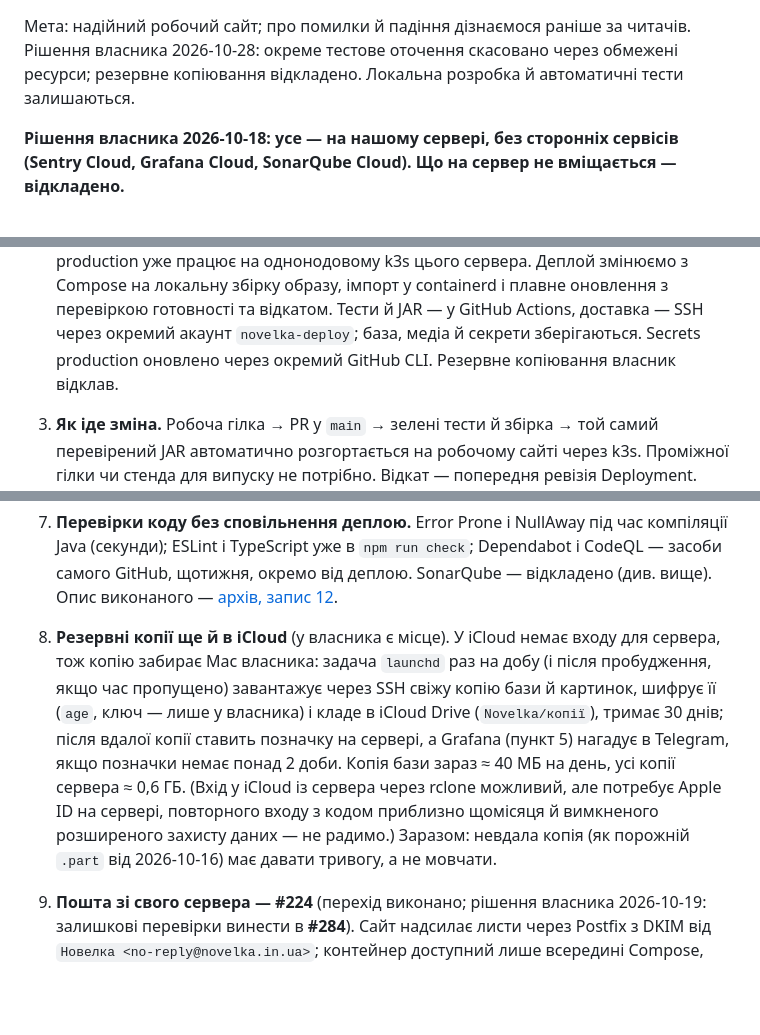
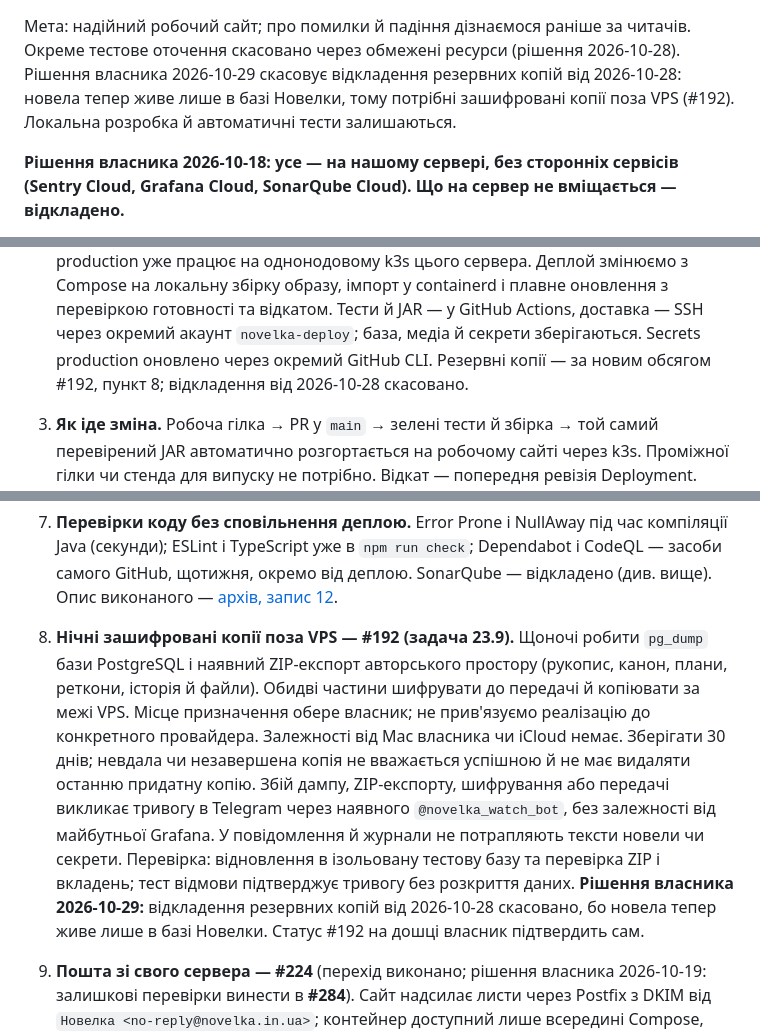
Before and after one commit to panrid/novelka, a Markdown page: doc/plan.md, 3 parts joined by grey strips. Rendered like a GitHub page; blank space fills up the shorter version.

Commit message:
Уточнити нічні зашифровані копії новели поза сервером

```diff
--- a/doc/plan.md
+++ b/doc/plan.md
@@ -466,6 +466,8 @@ PostgreSQL); змінюється, як зберігаються й віддаю
 Мета: надійний робочий сайт; про помилки й падіння дізнаємося раніше за читачів.
-Рішення власника 2026-10-28: окреме тестове оточення скасовано через обмежені ресурси;
-резервне копіювання відкладено. Локальна розробка й автоматичні тести залишаються.
+Окреме тестове оточення скасовано через обмежені ресурси (рішення 2026-10-28).
+Рішення власника 2026-10-29 скасовує відкладення резервних копій від 2026-10-28:
+новела тепер живе лише в базі Новелки, тому потрібні зашифровані копії поза VPS (#192).
+Локальна розробка й автоматичні тести залишаються.
 
 **Рішення власника 2026-10-18: усе — на нашому сервері, без сторонніх сервісів (Sentry Cloud,
 Grafana Cloud, SonarQube Cloud). Що на сервер не вміщається — відкладено.**
@@ -499,7 +501,7 @@ SonarQube сюди не вміщається (сам ≈ 2 ГБ і вбудов
    образу, імпорт у containerd і плавне оновлення з перевіркою готовності та відкатом.
    Тести й JAR — у GitHub Actions, доставка — SSH через окремий акаунт `novelka-deploy`;
    база, медіа й секрети зберігаються. Secrets production оновлено через окремий GitHub CLI.
-   Резервне копіювання власник відклав.
+   Резервні копії — за новим обсягом #192, пункт 8; відкладення від 2026-10-28 скасовано.
 3. **Як іде зміна.** Робоча гілка → PR у `main` → зелені тести й збірка → той самий
    перевірений JAR автоматично розгортається на робочому сайті через k3s. Проміжної гілки
    чи стенда для випуску не потрібно. Відкат — попередня ревізія Deployment.
@@ -527,15 +529,19 @@ SonarQube сюди не вміщається (сам ≈ 2 ГБ і вбудов
    (секунди); ESLint і TypeScript уже в `npm run check`; Dependabot і CodeQL — засоби самого
    GitHub, щотижня, окремо від деплою. SonarQube — відкладено (див. вище).
    Опис виконаного — [архів, запис 12](plan-archive.md#запис-12).
-8. **Резервні копії ще й в iCloud** (у власника є місце). У iCloud немає входу для сервера, тож
-   копію забирає Mac власника: задача `launchd` раз на добу (і після пробудження, якщо час
-   пропущено) завантажує через SSH свіжу копію бази й картинок, шифрує її (`age`, ключ — лише
-   у власника) і кладе в iCloud Drive (`Novelka/копії`), тримає 30 днів; після вдалої копії
-   ставить позначку на сервері, а Grafana (пункт 5) нагадує в Telegram, якщо позначки немає
-   понад 2 доби. Копія бази зараз ≈ 40 МБ на день, усі копії сервера ≈ 0,6 ГБ. (Вхід у iCloud
-   із сервера через rclone можливий, але потребує Apple ID на сервері, повторного входу з
-   кодом приблизно щомісяця й вимкненого розширеного захисту даних — не радимо.) Заразом:
-   невдала копія (як порожній `.part` від 2026-10-16) має давати тривогу, а не мовчати.
+8. **Нічні зашифровані копії поза VPS — #192 (задача 23.9).** Щоночі робити
+   `pg_dump` бази PostgreSQL і наявний ZIP-експорт авторського простору (рукопис,
+   канон, плани, реткони, історія й файли). Обидві частини шифрувати до передачі
+   й копіювати за межі VPS. Місце призначення обере власник; не прив'язуємо реалізацію
+   до конкретного провайдера. Залежності від Mac власника чи iCloud немає.
+   Зберігати 30 днів; невдала чи незавершена копія не вважається успішною й не має
+   видаляти останню придатну копію. Збій дампу, ZIP-експорту, шифрування або передачі
+   викликає тривогу в Telegram через наявного `@novelka_watch_bot`, без залежності
+   від майбутньої Grafana. У повідомлення й журнали не потрапляють тексти новели чи секрети.
+   Перевірка: відновлення в ізольовану тестову базу та перевірка ZIP і вкладень;
+   тест відмови підтверджує тривогу без розкриття даних.
+   **Рішення власника 2026-10-29:** відкладення резервних копій від 2026-10-28 скасовано,
+   бо новела тепер живе лише в базі Новелки. Статус #192 на дошці власник підтвердить сам.
 
 9. **Пошта зі свого сервера — #224** (перехід виконано; рішення власника 2026-10-19:
    залишкові перевірки винести в **#284**). Сайт надсилає листи через Postfix з DKIM від
```
Also changed, not shown: other parts of doc/plan.md (+1 -1 lines).
